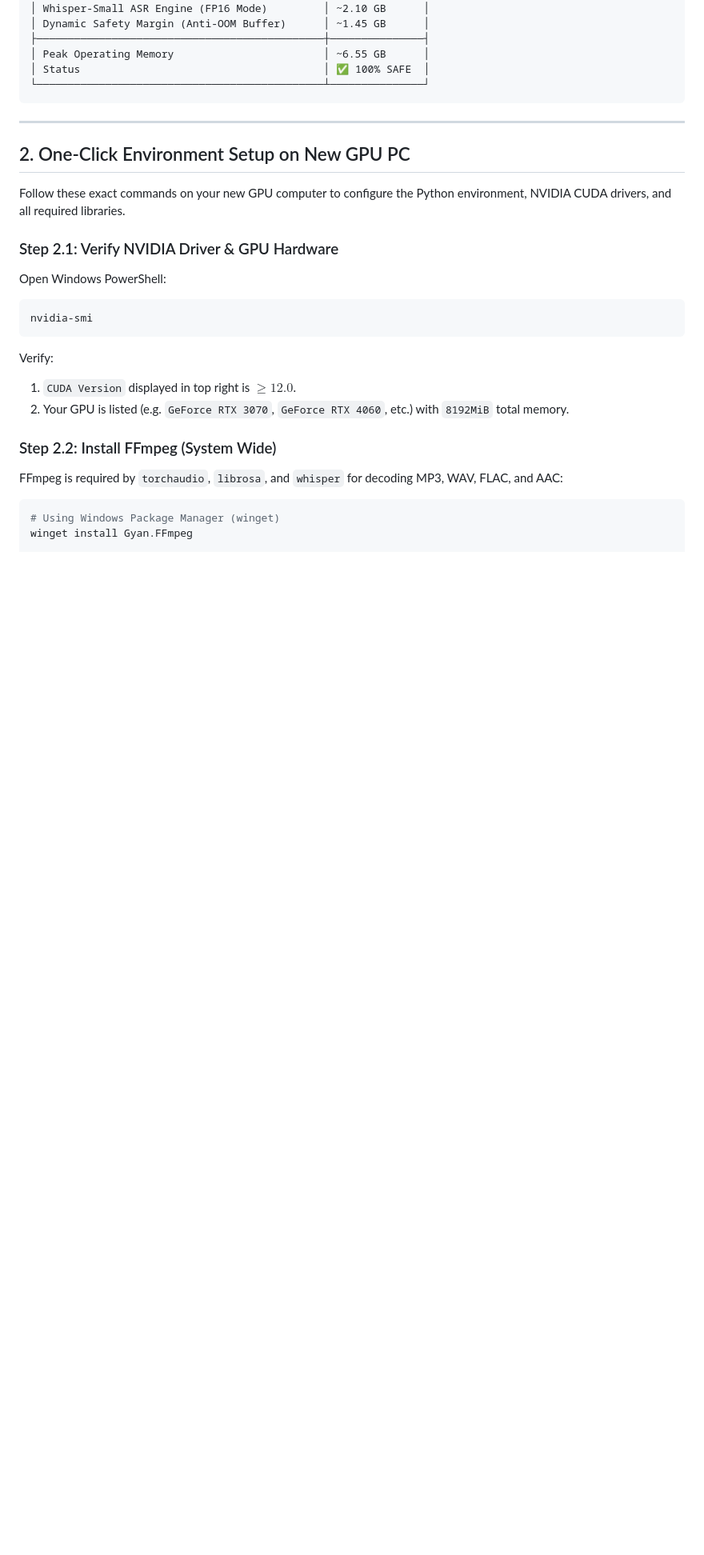
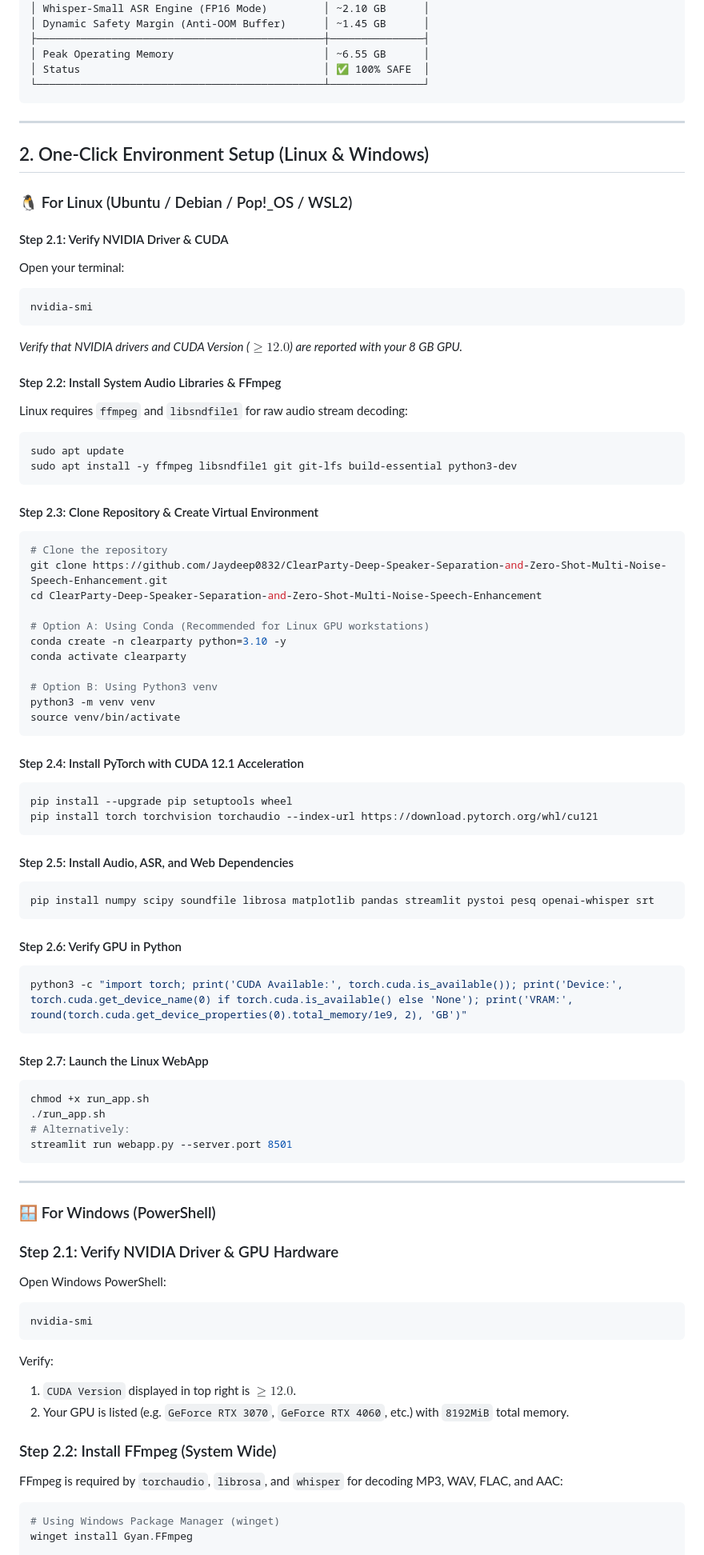
Before and after one commit to Jaydeep0832/ClearParty-Deep-Speaker-Separation-and-Zero-Shot-Multi-Noise-Speech-Enhancement, a Markdown page: GPU_DEVELOPMENT_AND_REPLICATION_GUIDE.md, the part around the change. Shown at 80% size. Drawn GitHub-style; blank space fills up the shorter version.

Commit message:
docs: add Linux (Ubuntu/Debian) setup commands and launch guide

````diff
--- a/GPU_DEVELOPMENT_AND_REPLICATION_GUIDE.md
+++ b/GPU_DEVELOPMENT_AND_REPLICATION_GUIDE.md
@@ -53,9 +53,66 @@ Total Physical VRAM: 8.00 GB (8,192 MB)
 
 ---
 
-## 2. One-Click Environment Setup on New GPU PC
+## 2. One-Click Environment Setup (Linux & Windows)
 
-Follow these exact commands on your new GPU computer to configure the Python environment, NVIDIA CUDA drivers, and all required libraries.
+### 🐧 For Linux (Ubuntu / Debian / Pop!_OS / WSL2)
+
+#### Step 2.1: Verify NVIDIA Driver & CUDA
+Open your terminal:
+```bash
+nvidia-smi
+```
+*Verify that NVIDIA drivers and CUDA Version ($\ge 12.0$) are reported with your 8 GB GPU.*
+
+#### Step 2.2: Install System Audio Libraries & FFmpeg
+Linux requires `ffmpeg` and `libsndfile1` for raw audio stream decoding:
+```bash
+sudo apt update
+sudo apt install -y ffmpeg libsndfile1 git git-lfs build-essential python3-dev
+```
+
+#### Step 2.3: Clone Repository & Create Virtual Environment
+```bash
+# Clone the repository
+git clone https://github.com/Jaydeep0832/ClearParty-Deep-Speaker-Separation-and-Zero-Shot-Multi-Noise-Speech-Enhancement.git
+cd ClearParty-Deep-Speaker-Separation-and-Zero-Shot-Multi-Noise-Speech-Enhancement
+
+# Option A: Using Conda (Recommended for Linux GPU workstations)
+conda create -n clearparty python=3.10 -y
+conda activate clearparty
+
+# Option B: Using Python3 venv
+python3 -m venv venv
+source venv/bin/activate
+```
+
+#### Step 2.4: Install PyTorch with CUDA 12.1 Acceleration
+```bash
+pip install --upgrade pip setuptools wheel
+pip install torch torchvision torchaudio --index-url https://download.pytorch.org/whl/cu121
+```
+
+#### Step 2.5: Install Audio, ASR, and Web Dependencies
+```bash
+pip install numpy scipy soundfile librosa matplotlib pandas streamlit pystoi pesq openai-whisper srt
+```
+
+#### Step 2.6: Verify GPU in Python
+```bash
+python3 -c "import torch; print('CUDA Available:', torch.cuda.is_available()); print('Device:', torch.cuda.get_device_name(0) if torch.cuda.is_available() else 'None'); print('VRAM:', round(torch.cuda.get_device_properties(0).total_memory/1e9, 2), 'GB')"
+```
+
+#### Step 2.7: Launch the Linux WebApp
+```bash
+chmod +x run_app.sh
+./run_app.sh
+# Alternatively:
+streamlit run webapp.py --server.port 8501
+```
+
+---
+
+### 🪟 For Windows (PowerShell)
 
 ### Step 2.1: Verify NVIDIA Driver & GPU Hardware
 Open Windows PowerShell:
````
